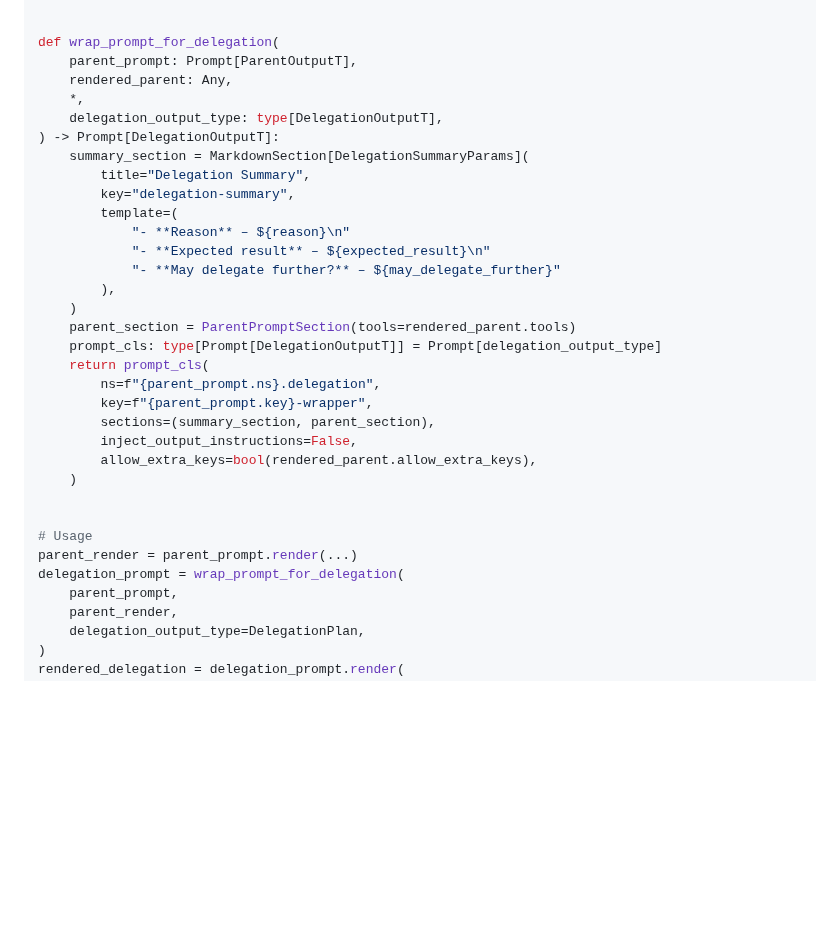
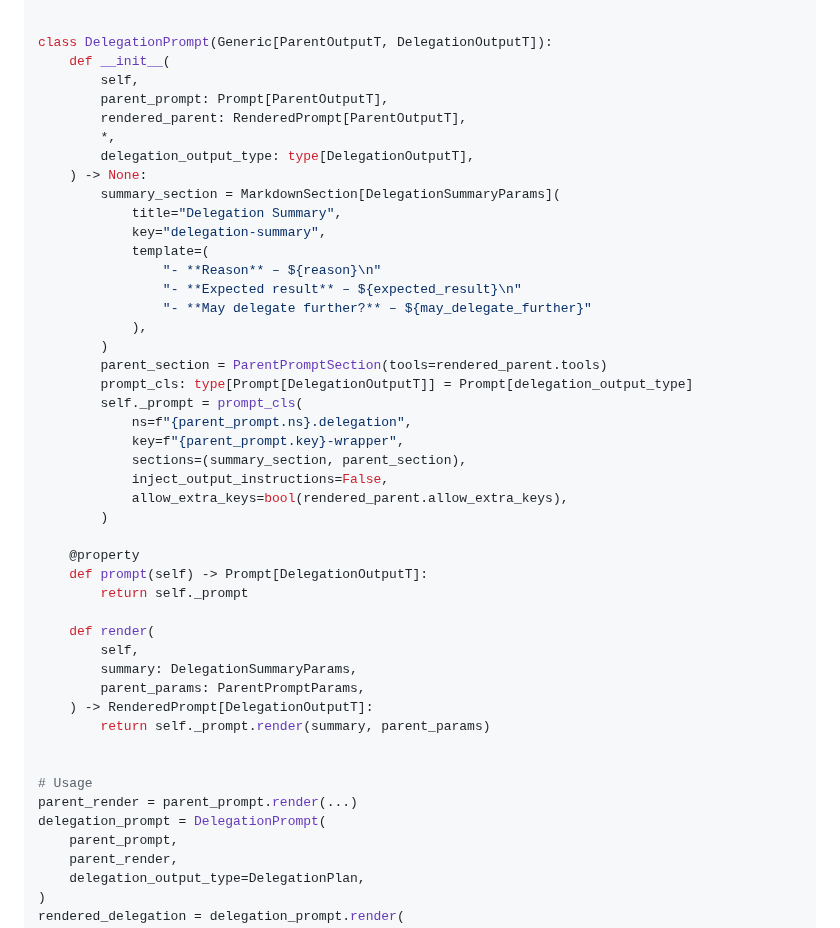
Before and after one commit to weakincentives/weakincentives, a Markdown page: specs/PROMPTS_COMPOSITION.md, the part around one of its changes. Drawn GitHub-style; blank space fills up the shorter version.

```diff
--- a/specs/PROMPTS_COMPOSITION.md
+++ b/specs/PROMPTS_COMPOSITION.md
@@ -142,35 +144,48 @@ class ParentPromptSection(Section[ParentPromptParams]):
         )
 
 
-def wrap_prompt_for_delegation(
-    parent_prompt: Prompt[ParentOutputT],
-    rendered_parent: Any,
-    *,
-    delegation_output_type: type[DelegationOutputT],
-) -> Prompt[DelegationOutputT]:
-    summary_section = MarkdownSection[DelegationSummaryParams](
-        title="Delegation Summary",
-        key="delegation-summary",
-        template=(
-            "- **Reason** – ${reason}\n"
-            "- **Expected result** – ${expected_result}\n"
-            "- **May delegate further?** – ${may_delegate_further}"
-        ),
-    )
-    parent_section = ParentPromptSection(tools=rendered_parent.tools)
-    prompt_cls: type[Prompt[DelegationOutputT]] = Prompt[delegation_output_type]
-    return prompt_cls(
-        ns=f"{parent_prompt.ns}.delegation",
-        key=f"{parent_prompt.key}-wrapper",
-        sections=(summary_section, parent_section),
-        inject_output_instructions=False,
-        allow_extra_keys=bool(rendered_parent.allow_extra_keys),
-    )
+class DelegationPrompt(Generic[ParentOutputT, DelegationOutputT]):
+    def __init__(
+        self,
+        parent_prompt: Prompt[ParentOutputT],
+        rendered_parent: RenderedPrompt[ParentOutputT],
+        *,
+        delegation_output_type: type[DelegationOutputT],
+    ) -> None:
+        summary_section = MarkdownSection[DelegationSummaryParams](
+            title="Delegation Summary",
+            key="delegation-summary",
+            template=(
+                "- **Reason** – ${reason}\n"
+                "- **Expected result** – ${expected_result}\n"
+                "- **May delegate further?** – ${may_delegate_further}"
+            ),
+        )
+        parent_section = ParentPromptSection(tools=rendered_parent.tools)
+        prompt_cls: type[Prompt[DelegationOutputT]] = Prompt[delegation_output_type]
+        self._prompt = prompt_cls(
+            ns=f"{parent_prompt.ns}.delegation",
+            key=f"{parent_prompt.key}-wrapper",
+            sections=(summary_section, parent_section),
+            inject_output_instructions=False,
+            allow_extra_keys=bool(rendered_parent.allow_extra_keys),
+        )
+
+    @property
+    def prompt(self) -> Prompt[DelegationOutputT]:
+        return self._prompt
+
+    def render(
+        self,
+        summary: DelegationSummaryParams,
+        parent_params: ParentPromptParams,
+    ) -> RenderedPrompt[DelegationOutputT]:
+        return self._prompt.render(summary, parent_params)
 
 
 # Usage
 parent_render = parent_prompt.render(...)
-delegation_prompt = wrap_prompt_for_delegation(
+delegation_prompt = DelegationPrompt(
     parent_prompt,
     parent_render,
     delegation_output_type=DelegationPlan,
```
Also changed, not shown: other parts of specs/PROMPTS_COMPOSITION.md (+60 -37 lines).
